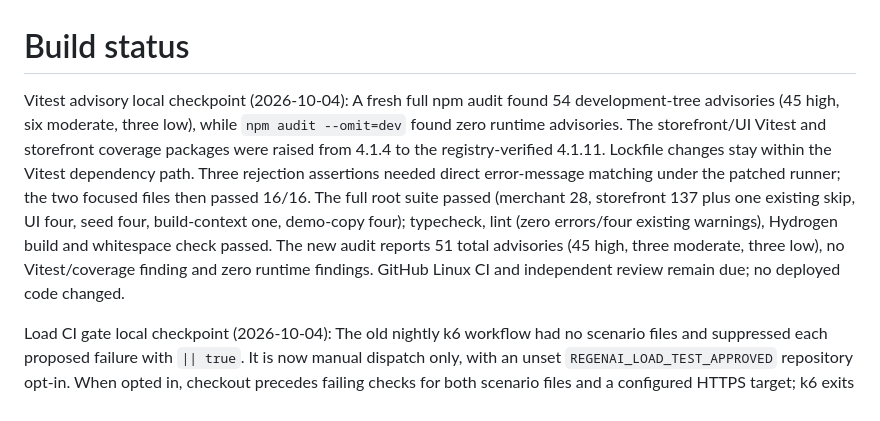
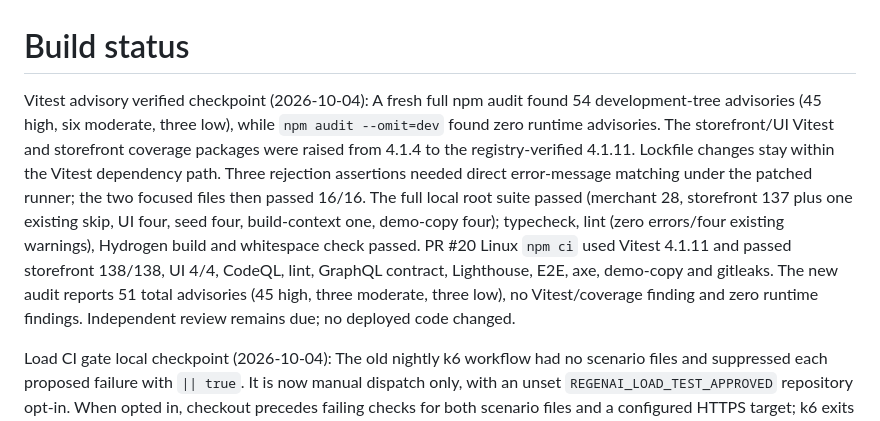
Before and after one commit to Zahidulislam2222/regenai, a Markdown page: docs/BUILD-STATUS.md, the part around the change. Drawn GitHub-style.

Commit message:
Record verified Linux Vitest patch gates

```diff
--- a/docs/BUILD-STATUS.md
+++ b/docs/BUILD-STATUS.md
@@ -1,6 +1,6 @@
 # Build status
 
-Vitest advisory local checkpoint (2026-10-04): A fresh full npm audit found 54 development-tree advisories (45 high, six moderate, three low), while `npm audit --omit=dev` found zero runtime advisories. The storefront/UI Vitest and storefront coverage packages were raised from 4.1.4 to the registry-verified 4.1.11. Lockfile changes stay within the Vitest dependency path. Three rejection assertions needed direct error-message matching under the patched runner; the two focused files then passed 16/16. The full root suite passed (merchant 28, storefront 137 plus one existing skip, UI four, seed four, build-context one, demo-copy four); typecheck, lint (zero errors/four existing warnings), Hydrogen build and whitespace check passed. The new audit reports 51 total advisories (45 high, three moderate, three low), no Vitest/coverage finding and zero runtime findings. GitHub Linux CI and independent review remain due; no deployed code changed.
+Vitest advisory verified checkpoint (2026-10-04): A fresh full npm audit found 54 development-tree advisories (45 high, six moderate, three low), while `npm audit --omit=dev` found zero runtime advisories. The storefront/UI Vitest and storefront coverage packages were raised from 4.1.4 to the registry-verified 4.1.11. Lockfile changes stay within the Vitest dependency path. Three rejection assertions needed direct error-message matching under the patched runner; the two focused files then passed 16/16. The full local root suite passed (merchant 28, storefront 137 plus one existing skip, UI four, seed four, build-context one, demo-copy four); typecheck, lint (zero errors/four existing warnings), Hydrogen build and whitespace check passed. PR #20 Linux `npm ci` used Vitest 4.1.11 and passed storefront 138/138, UI 4/4, CodeQL, lint, GraphQL contract, Lighthouse, E2E, axe, demo-copy and gitleaks. The new audit reports 51 total advisories (45 high, three moderate, three low), no Vitest/coverage finding and zero runtime findings. Independent review remains due; no deployed code changed.
 
 Load CI gate local checkpoint (2026-10-04): The old nightly k6 workflow had no scenario files and suppressed each proposed failure with `|| true`. It is now manual dispatch only, with an unset `REGENAI_LOAD_TEST_APPROVED` repository opt-in. When opted in, checkout precedes failing checks for both scenario files and a configured HTTPS target; k6 exits propagate without suppression. Local YAML and four gate cases passed without running k6 or sending traffic. GitHub manual-workflow recognition remains to be verified. Real bounded scenarios, thresholds, approved target and measured capacity remain due.
 
```
Also changed, not shown: docs/ROADMAP.md (+1 -1 lines), docs/SECURITY-MODEL.md (+1 -1 lines).
